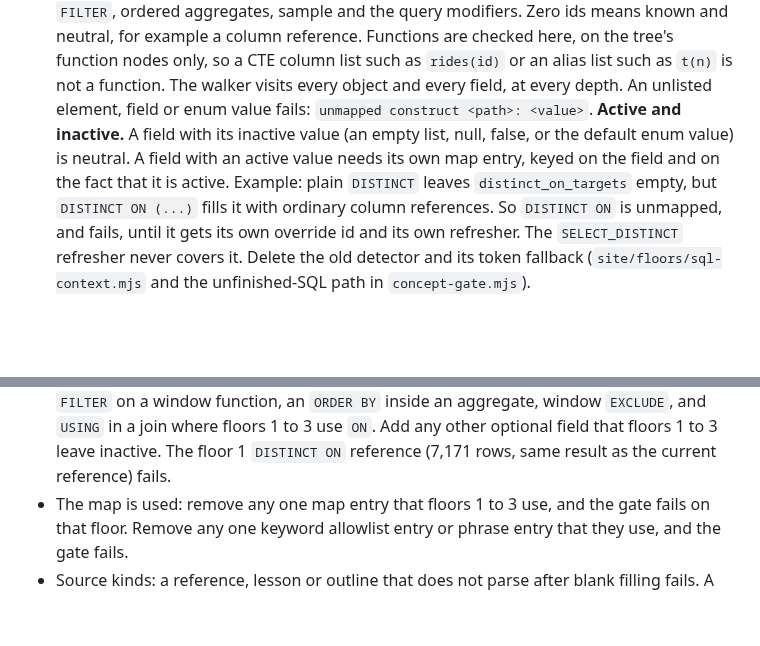
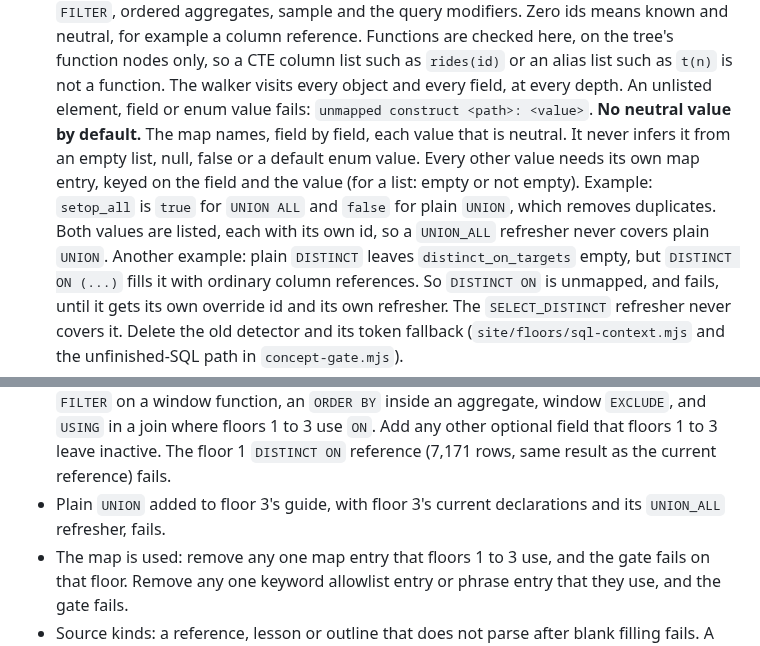
Before and after one commit to Business-Analytics-at-Gies/badm554-taxi-crawler, a Markdown page: docs/v2/stage2-resume-2026-10-23.md, 2 parts joined by grey strips. Rendered like a GitHub page; blank space fills up the shorter version.

```diff
--- a/docs/v2/stage2-resume-2026-10-23.md
+++ b/docs/v2/stage2-resume-2026-10-23.md
@@ -245,9 +245,12 @@ which layers apply.
    function nodes only, so a CTE column list such as `rides(id)` or an alias list such as `t(n)`
    is not a function. The walker visits every object and every field, at every depth. An
    unlisted element, field or enum value fails: `unmapped construct <path>: <value>`.
-   **Active and inactive.** A field with its inactive value (an empty list, null, false, or the
-   default enum value) is neutral. A field with an active value needs its own map entry, keyed on
-   the field and on the fact that it is active. Example: plain `DISTINCT` leaves
+   **No neutral value by default.** The map names, field by field, each value that is neutral.
+   It never infers it from an empty list, null, false or a default enum value. Every other value
+   needs its own map entry, keyed on the field and the value (for a list: empty or not empty).
+   Example: `setop_all` is `true` for `UNION ALL` and `false` for plain `UNION`, which removes
+   duplicates. Both values are listed, each with its own id, so a `UNION_ALL` refresher never
+   covers plain `UNION`. Another example: plain `DISTINCT` leaves
    `distinct_on_targets` empty, but `DISTINCT ON (...)` fills it with ordinary column
    references. So `DISTINCT ON` is unmapped, and fails, until it gets its own override id and its
    own refresher. The `SELECT_DISTINCT` refresher never covers it. Delete the
@@ -326,6 +329,8 @@ which layers apply.
   a window function, an `ORDER BY` inside an aggregate, window `EXCLUDE`, and `USING` in a join
   where floors 1 to 3 use `ON`. Add any other optional field that floors 1 to 3 leave inactive.
   The floor 1 `DISTINCT ON` reference (7,171 rows, same result as the current reference) fails.
+- Plain `UNION` added to floor 3's guide, with floor 3's current declarations and its `UNION_ALL`
+  refresher, fails.
 - The map is used: remove any one map entry that floors 1 to 3 use, and the gate fails on that
   floor. Remove any one keyword allowlist entry or phrase entry that they use, and the gate fails.
 - Source kinds: a reference, lesson or outline that does not parse after blank filling fails. A
```
Also changed, not shown: docs/v2/stage2-spec-review-r3b-4.md (added, +19 -0 lines).
